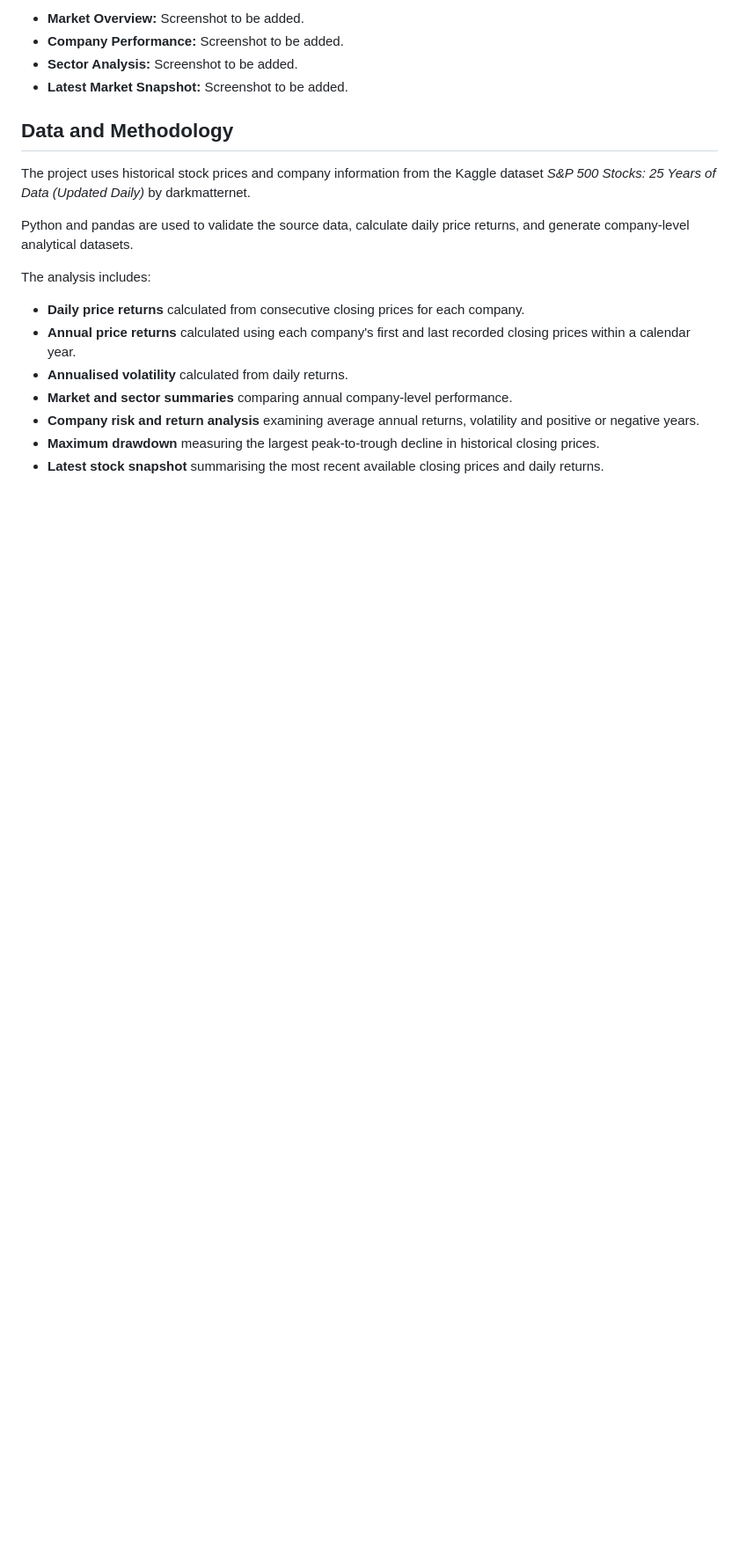
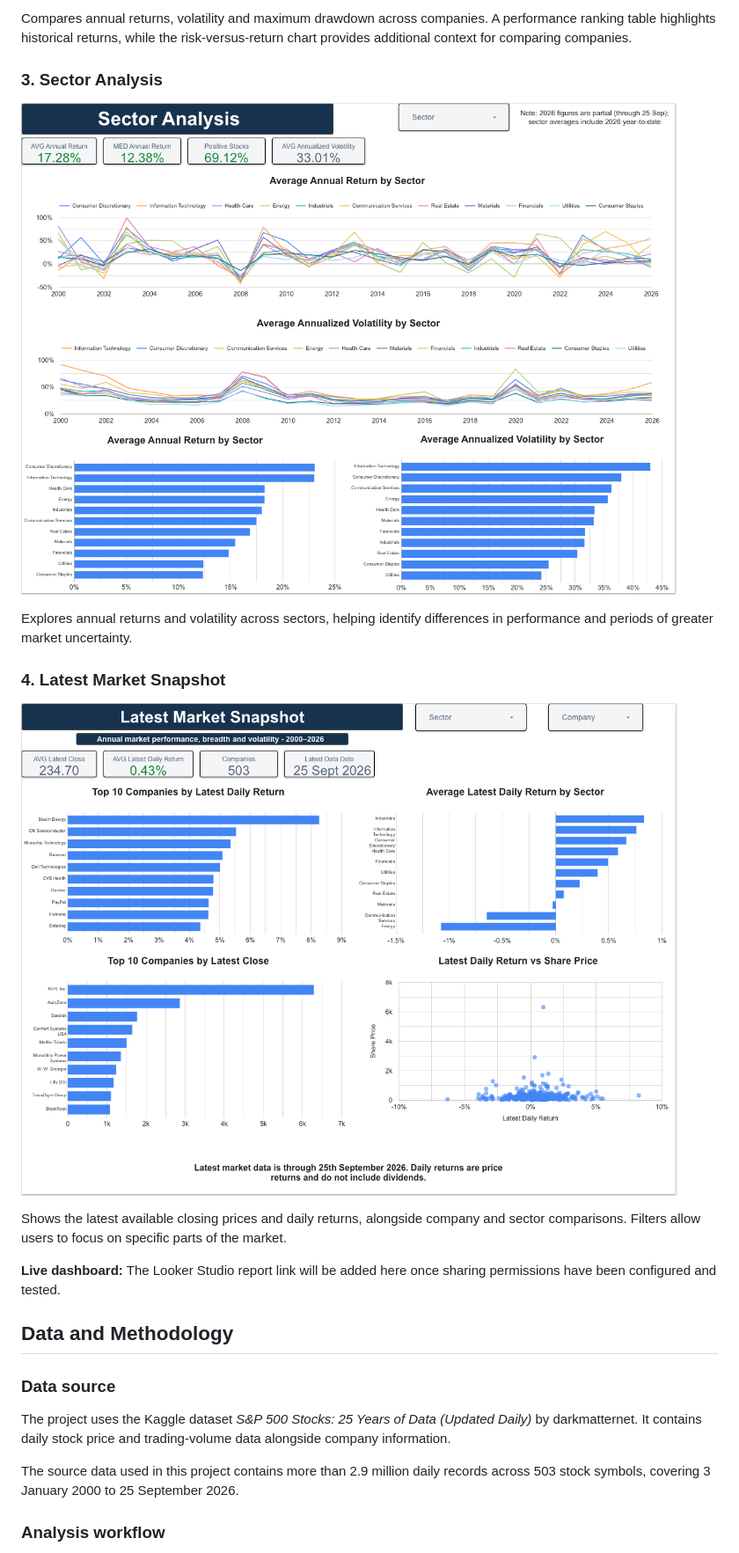
Before and after one commit to petercodefactory/SP500-Looker-Project, a Markdown page: README.md, the part around one of its changes. Shown at 88% size. Rendered like a GitHub page; pictures changed too: screenshots/03-Sector-Analysis.png (added), screenshots/04-Latest-Market-Snapshot.png (added); blank space fills up the shorter version.

Commit message:
Add dashboard screenshots and update README

```diff
--- a/README.md
+++ b/README.md
@@ -40,22 +35,27 @@ Screenshots will be added after the planned visual design improvements.
 
-- **Market Overview:** Screenshot to be added.
-- **Company Performance:** Screenshot to be added.
-- **Sector Analysis:** Screenshot to be added.
-- **Latest Market Snapshot:** Screenshot to be added.
+Compares annual returns, volatility and maximum drawdown across companies. A performance ranking table highlights historical returns, while the risk-versus-return chart provides additional context for comparing companies.
+
+### 3. Sector Analysis
+
+![Sector Analysis](screenshots/03-Sector-Analysis.png)
+
+Explores annual returns and volatility across sectors, helping identify differences in performance and periods of greater market uncertainty.
+
+### 4. Latest Market Snapshot
+
+![Latest Market Snapshot](screenshots/04-Latest-Market-Snapshot.png)
+
+Shows the latest available closing prices and daily returns, alongside company and sector comparisons. Filters allow users to focus on specific parts of the market.
+
+**Live dashboard:** The Looker Studio report link will be added here once sharing permissions have been configured and tested.
 
 ## Data and Methodology
 
-The project uses historical stock prices and company information from the Kaggle dataset *S&P 500 Stocks: 25 Years of Data (Updated Daily)* by darkmatternet.
+### Data source
 
-Python and pandas are used to validate the source data, calculate daily price returns, and generate company-level analytical datasets.
+The project uses the Kaggle dataset *S&P 500 Stocks: 25 Years of Data (Updated Daily)* by darkmatternet. It contains daily stock price and trading-volume data alongside company information.
 
-The analysis includes:
+The source data used in this project contains more than 2.9 million daily records across 503 stock symbols, covering 3 January 2000 to 25 September 2026.
 
-- **Daily price returns** calculated from consecutive closing prices for each company.
-- **Annual price returns** calculated using each company's first and last recorded closing prices within a calendar year.
-- **Annualised volatility** calculated from daily returns.
-- **Market and sector summaries** comparing annual company-level performance.
-- **Company risk and return analysis** examining average annual returns, volatility and positive or negative years.
-- **Maximum drawdown** measuring the largest peak-to-trough decline in historical closing prices.
-- **Latest stock snapshot** summarising the most recent available closing prices and daily returns.
+### Analysis workflow
 
```
Also changed, not shown: other parts of README.md (+67 -65 lines), screenshots/01-S&P500-Market-Overview.png (added), screenshots/02-Company-Performance.png (added).
